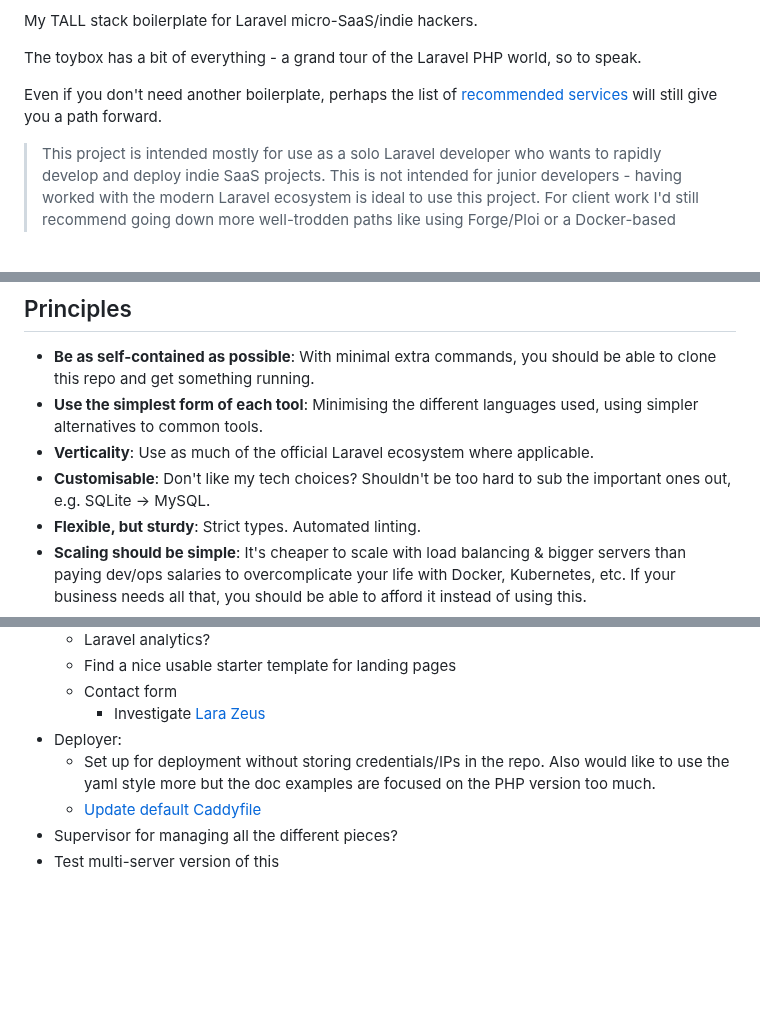
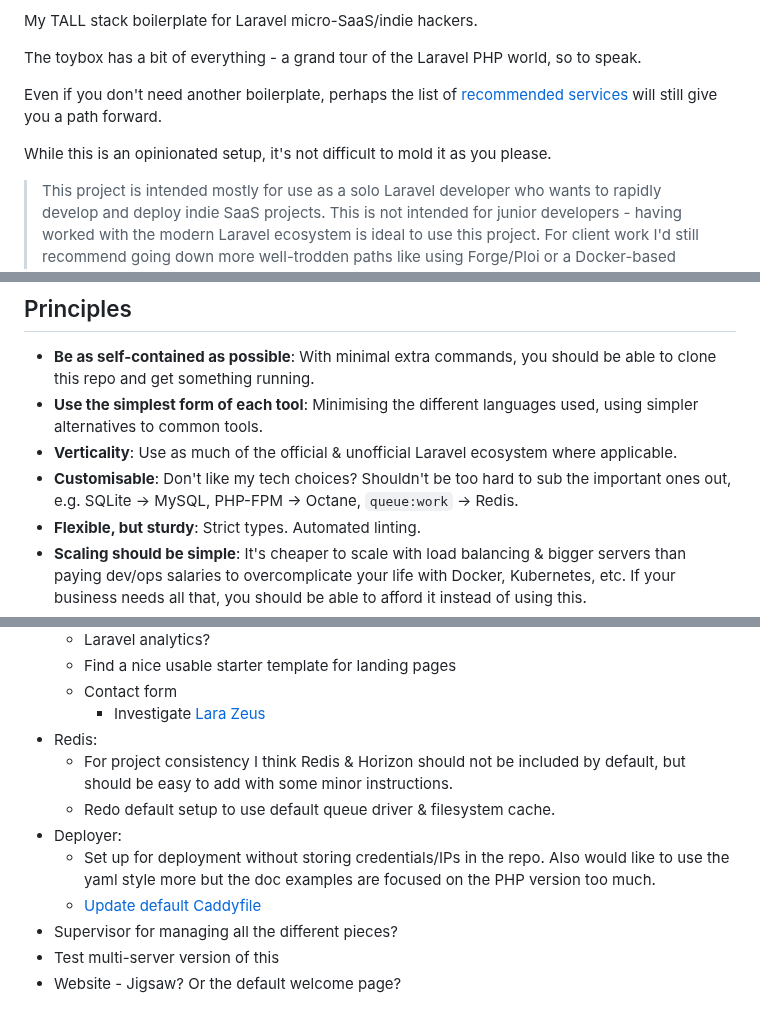
Before and after one commit to nikspyratos/toybox, a Markdown page: README.md, 3 parts joined by grey strips. GitHub-like rendering; blank space fills up the shorter version.

Commit message:
Feat: Readme TODOs

```diff
--- a/README.md
+++ b/README.md
@@ -45,6 +45,8 @@ The toybox has a bit of everything - a grand tour of the Laravel PHP world, so t
 
 Even if you don't need another boilerplate, perhaps the list of [recommended services](#next-steps---diy) will still give you a path forward.
 
+While this is an opinionated setup, it's not difficult to mold it as you please.
+
 > This project is intended mostly for use as a solo Laravel developer who wants to rapidly develop and deploy indie SaaS projects. This is not intended for junior developers - having worked with the modern Laravel ecosystem is ideal to use this project. For client work I'd still recommend going down more well-trodden paths like using Forge/Ploi or a Docker-based solution.
 
 ## Support
@@ -57,8 +59,8 @@ Even if you don't need another boilerplate, perhaps the list of [recommended ser
 
 - **Be as self-contained as possible**: With minimal extra commands, you should be able to clone this repo and get something running.
 - **Use the simplest form of each tool**: Minimising the different languages used, using simpler alternatives to common tools.
-- **Verticality**: Use as much of the official Laravel ecosystem where applicable.
-- **Customisable**: Don't like my tech choices? Shouldn't be too hard to sub the important ones out, e.g. SQLite -> MySQL.
+- **Verticality**: Use as much of the official & unofficial Laravel ecosystem where applicable.
+- **Customisable**: Don't like my tech choices? Shouldn't be too hard to sub the important ones out, e.g. SQLite -> MySQL, PHP-FPM -> Octane, `queue:work` -> Redis.
 - **Flexible, but sturdy**: Strict types. Automated linting.
 - **Scaling should be simple**: It's cheaper to scale with load balancing & bigger servers than paying dev/ops salaries to overcomplicate your life with Docker, Kubernetes, etc. If your business needs all that, you should be able to afford it instead of using this.
 - **Local is lekker**: Reducing reliance on third-party services for managing infrastructure, CI/CD, etc. while not reducing capabilities.
@@ -339,8 +341,12 @@ Switching between Roadrunner and Swoole is simple:
   - Find a nice usable starter template for landing pages
   - Contact form
     - Investigate [Lara Zeus](https://larazeus.com/)
+- Redis:
+  - For project consistency I think Redis & Horizon should not be included by default, but should be easy to add with some minor instructions.
+  - Redo default setup to use default queue driver & filesystem cache.
 - Deployer:
   - Set up for deployment without storing credentials/IPs in the repo. Also would like to use the yaml style more but the doc examples are focused on the PHP version too much.
   - [Update default Caddyfile](https://github.com/deployphp/deployer/discussions/3666)
 - Supervisor for managing all the different pieces?
 - Test multi-server version of this
+- Website - Jigsaw? Or the default welcome page?
```
